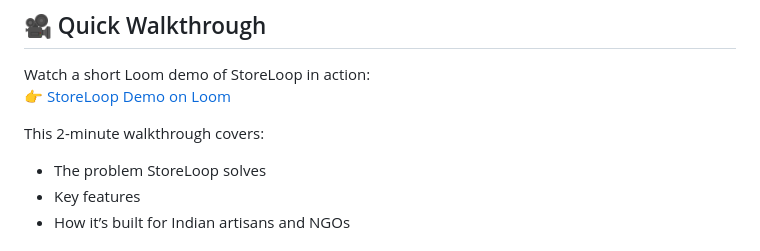
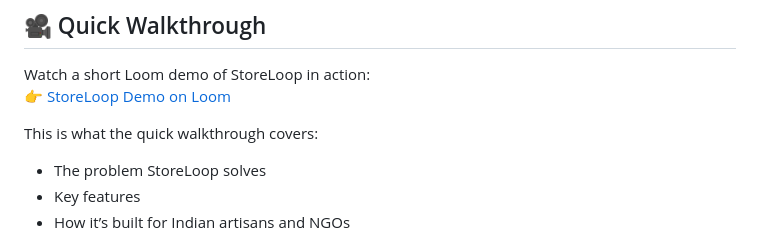
Before and after one commit to ps-aiotap/storeloop, a Markdown page: README.md, the part around the change. Rendered like a GitHub page.

```diff
--- a/README.md
+++ b/README.md
@@ -9,7 +9,7 @@ StoreLoop is a specialized e-commerce platform designed for Indian artisans and
 Watch a short Loom demo of StoreLoop in action:
 👉 [StoreLoop Demo on Loom](https://www.loom.com/share/795ebe98fa57463880091cb22868f6e7?sid=cc3a45ce-d68e-4a6b-85e6-8e4c9bee82c4)
 
-This 2-minute walkthrough covers:
+This is what the quick walkthrough covers:
 - The problem StoreLoop solves
 - Key features
 - How it’s built for Indian artisans and NGOs
```
